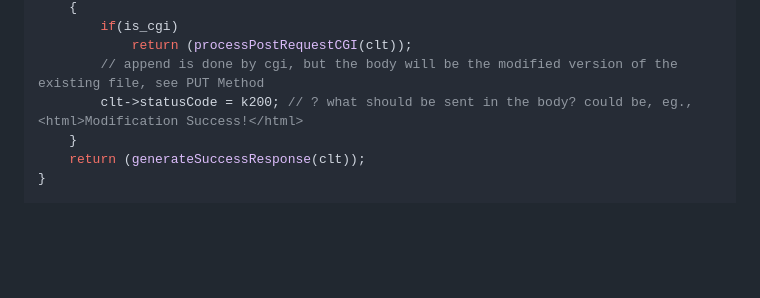
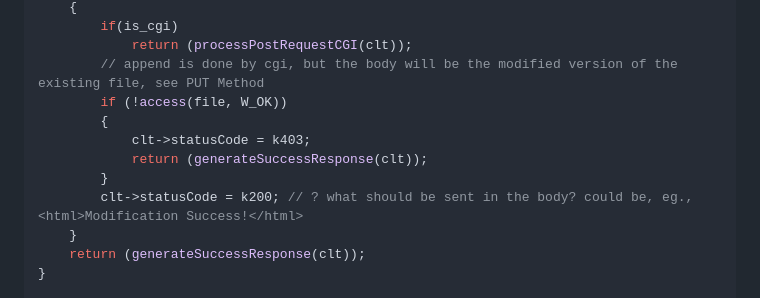
Before and after one commit to Sangyao42/web_serv, a Markdown page: docs/logic.md, the part around the change. GitHub-like rendering; blank space fills up the shorter version.

Commit message:
doc(Req&Rep logic): add for processing POST request, when the file is not writable

```diff
--- a/docs/logic.md
+++ b/docs/logic.md
@@ -178,6 +178,11 @@ void	processPostRequest(clt)
 		if(is_cgi)
 			return (processPostRequestCGI(clt));
 		// append is done by cgi, but the body will be the modified version of the existing file, see PUT Method
+		if (!access(file, W_OK))
+		{
+			clt->statusCode = k403;
+			return (generateSuccessResponse(clt));
+		}
 		clt->statusCode = k200; // ? what should be sent in the body? could be, eg., <html>Modification Success!</html>
 	}
 	return (generateSuccessResponse(clt));
```
